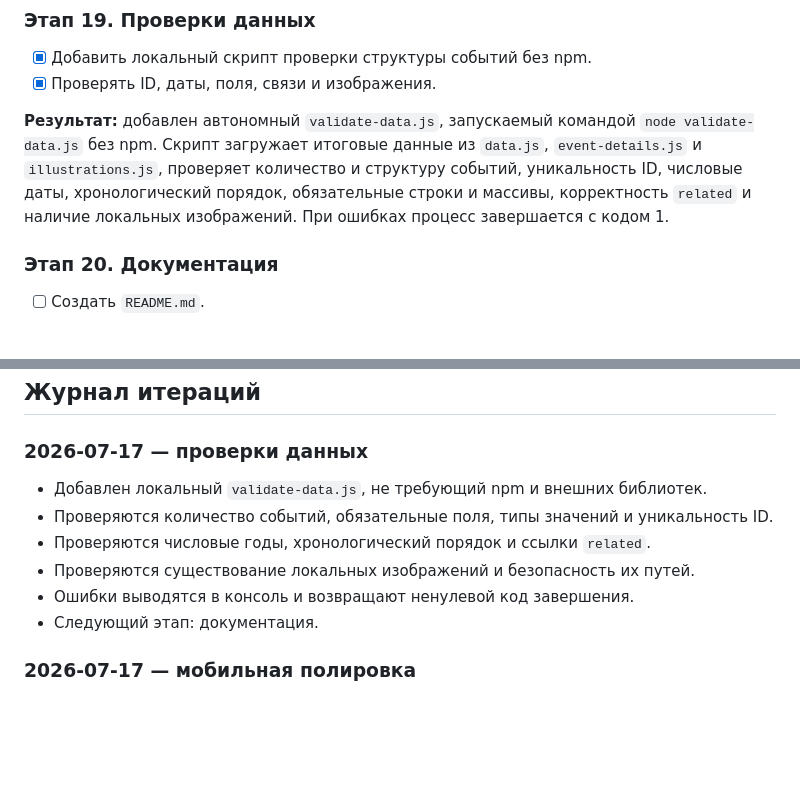
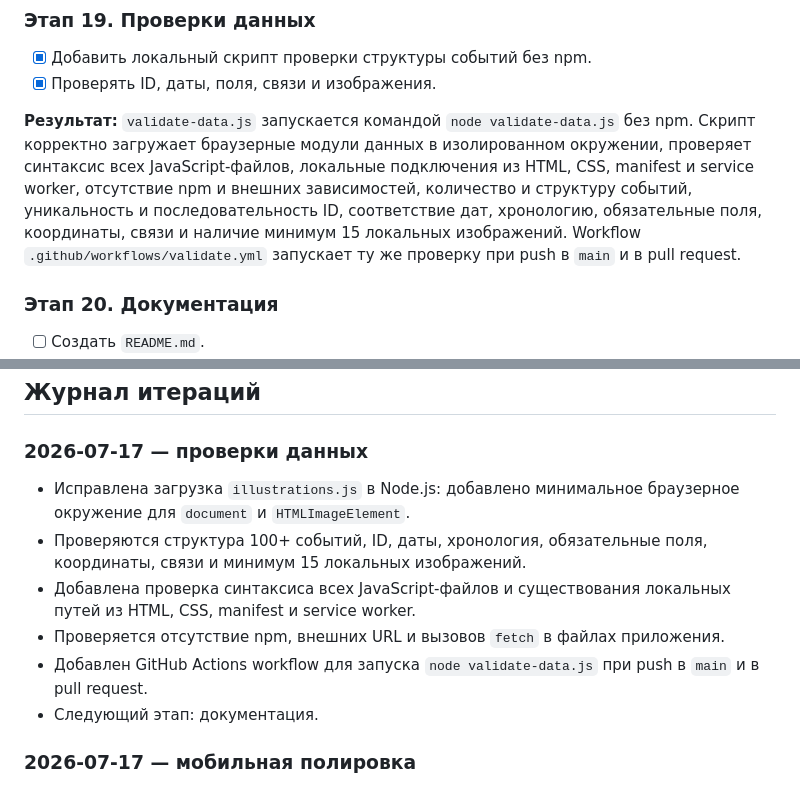
Before and after one commit to fduch11/rus-history, a Markdown page: ROADMAP.md, 2 parts joined by grey strips. Rendered like a GitHub page; blank space fills up the shorter version.

Commit message:
Document corrected project validation

```diff
--- a/ROADMAP.md
+++ b/ROADMAP.md
@@ -92,7 +92,7 @@
 - [x] Добавить локальный скрипт проверки структуры событий без npm.
 - [x] Проверять ID, даты, поля, связи и изображения.
 
-**Результат:** добавлен автономный `validate-data.js`, запускаемый командой `node validate-data.js` без npm. Скрипт загружает итоговые данные из `data.js`, `event-details.js` и `illustrations.js`, проверяет количество и структуру событий, уникальность ID, числовые даты, хронологический порядок, обязательные строки и массивы, корректность `related` и наличие локальных изображений. При ошибках процесс завершается с кодом 1.
+**Результат:** `validate-data.js` запускается командой `node validate-data.js` без npm. Скрипт корректно загружает браузерные модули данных в изолированном окружении, проверяет синтаксис всех JavaScript-файлов, локальные подключения из HTML, CSS, manifest и service worker, отсутствие npm и внешних зависимостей, количество и структуру событий, уникальность и последовательность ID, соответствие дат, хронологию, обязательные поля, координаты, связи и наличие минимум 15 локальных изображений. Workflow `.github/workflows/validate.yml` запускает ту же проверку при push в `main` и в pull request.
 
 ### Этап 20. Документация
 - [ ] Создать `README.md`.
@@ -111,11 +111,11 @@
 ## Журнал итераций
 
 ### 2026-07-17 — проверки данных
-- Добавлен локальный `validate-data.js`, не требующий npm и внешних библиотек.
-- Проверяются количество событий, обязательные поля, типы значений и уникальность ID.
-- Проверяются числовые годы, хронологический порядок и ссылки `related`.
-- Проверяются существование локальных изображений и безопасность их путей.
-- Ошибки выводятся в консоль и возвращают ненулевой код завершения.
+- Исправлена загрузка `illustrations.js` в Node.js: добавлено минимальное браузерное окружение для `document` и `HTMLImageElement`.
+- Проверяются структура 100+ событий, ID, даты, хронология, обязательные поля, координаты, связи и минимум 15 локальных изображений.
+- Добавлена проверка синтаксиса всех JavaScript-файлов и существования локальных путей из HTML, CSS, manifest и service worker.
+- Проверяется отсутствие npm, внешних URL и вызовов `fetch` в файлах приложения.
+- Добавлен GitHub Actions workflow для запуска `node validate-data.js` при push в `main` и в pull request.
 - Следующий этап: документация.
 
 ### 2026-07-17 — мобильная полировка
```
